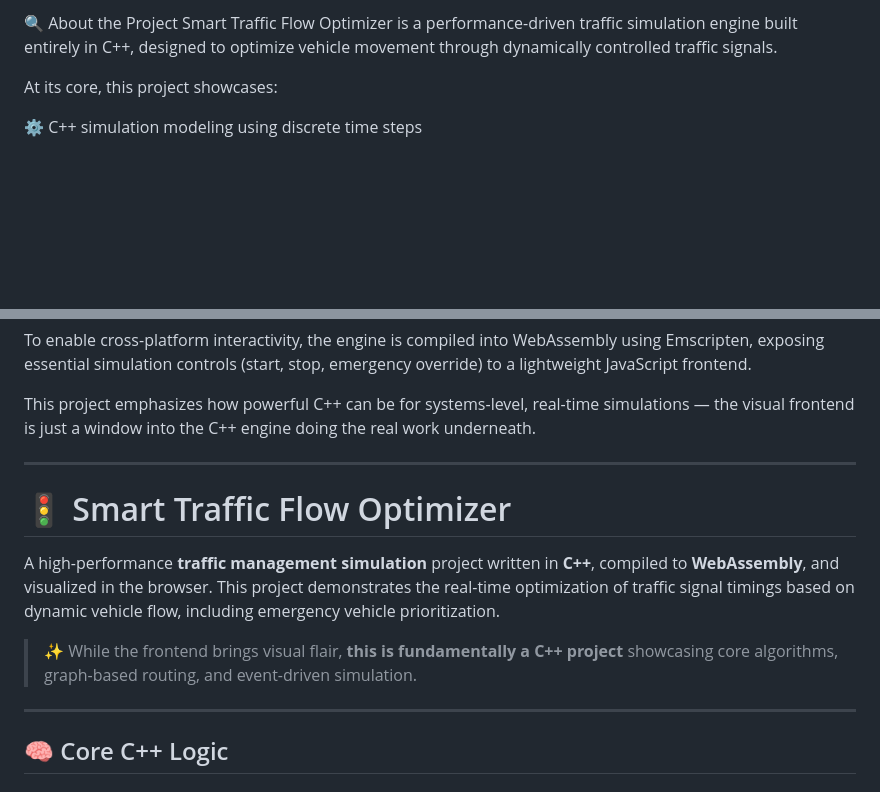
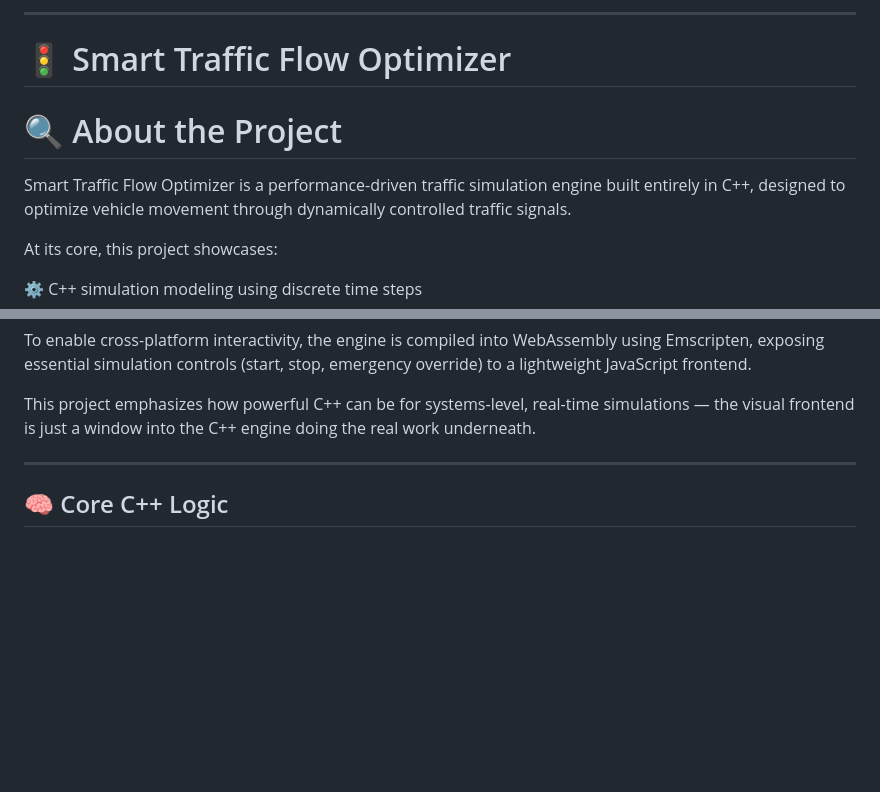
Before and after one commit to Yashjain246/Smart-Traffic-Flow-Optimizer, a Markdown page: README.md, 2 parts joined by grey strips. GitHub-like rendering; blank space fills up the shorter version.

```diff
--- a/README.md
+++ b/README.md
@@ -1,4 +1,10 @@
-🔍 About the Project
+
+---
+
+# 🚦 Smart Traffic Flow Optimizer
+
+
+# 🔍 About the Project
 Smart Traffic Flow Optimizer is a performance-driven traffic simulation engine built entirely in C++, designed to optimize vehicle movement through dynamically controlled traffic signals.
 
 At its core, this project showcases:
@@ -16,16 +22,6 @@ At its core, this project showcases:
 To enable cross-platform interactivity, the engine is compiled into WebAssembly using Emscripten, exposing essential simulation controls (start, stop, emergency override) to a lightweight JavaScript frontend.
 
 This project emphasizes how powerful C++ can be for systems-level, real-time simulations — the visual frontend is just a window into the C++ engine doing the real work underneath.
-
-
----
-
-# 🚦 Smart Traffic Flow Optimizer
-
-A high-performance **traffic management simulation** project written in **C++**, compiled to **WebAssembly**, and visualized in the browser.
-This project demonstrates the real-time optimization of traffic signal timings based on dynamic vehicle flow, including emergency vehicle prioritization.
-
-> ✨ While the frontend brings visual flair, **this is fundamentally a C++ project** showcasing core algorithms, graph-based routing, and event-driven simulation.
 
 ---
 
```
